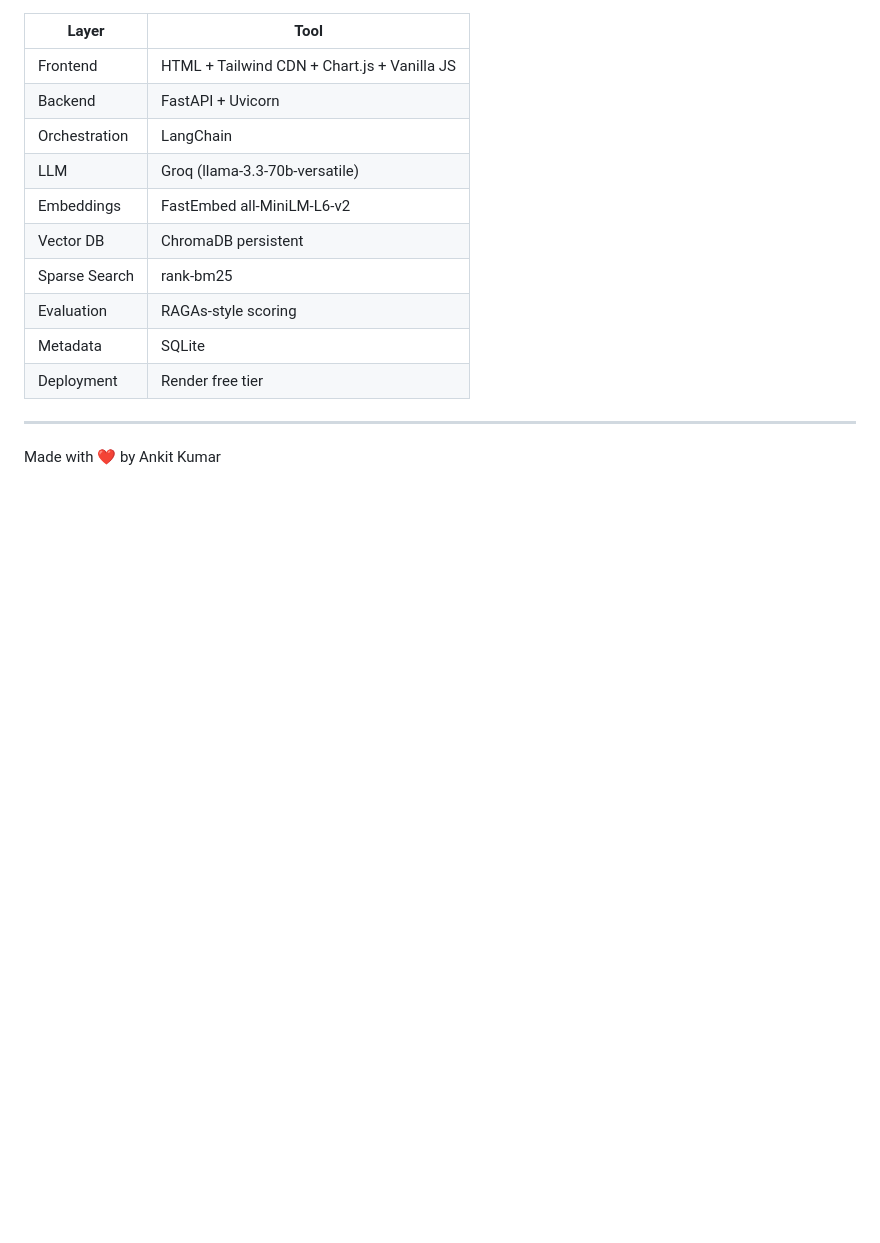
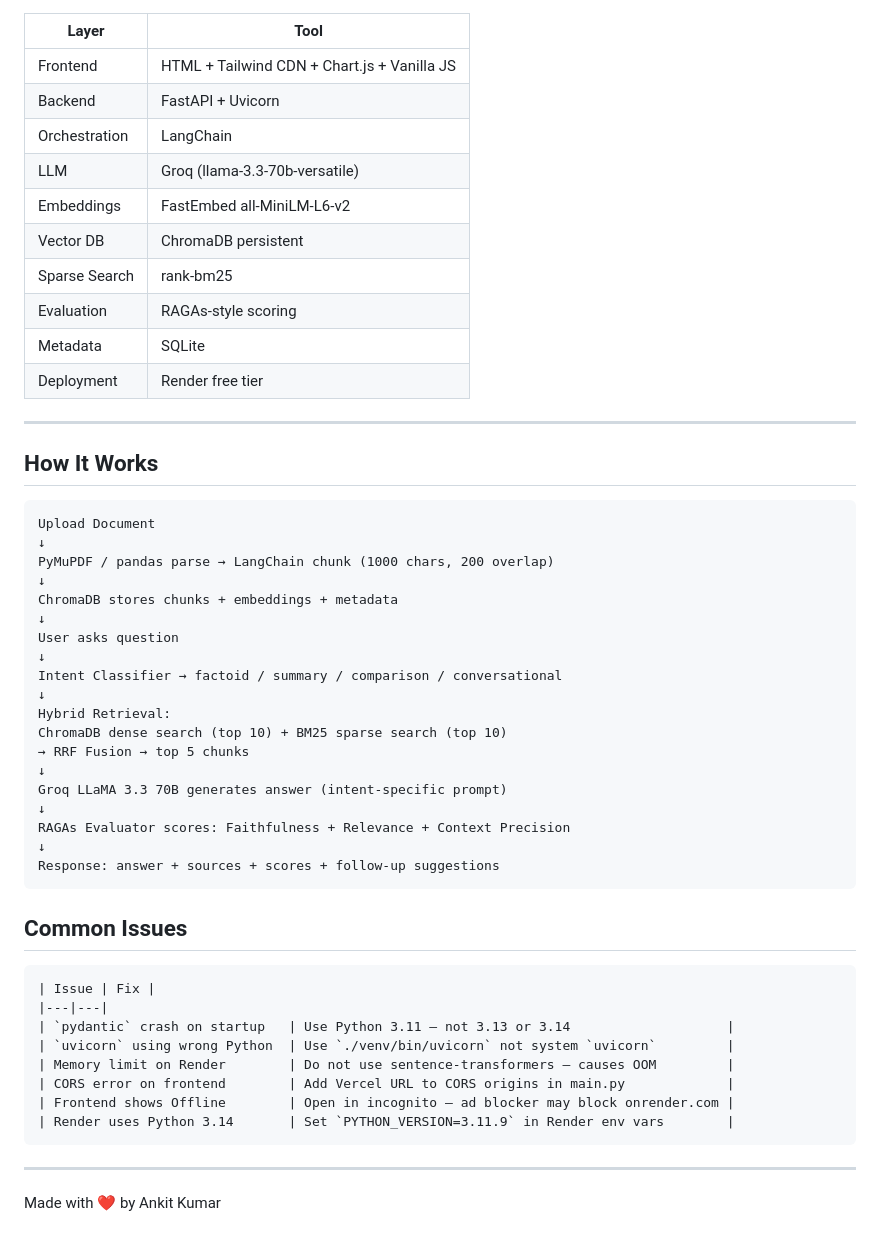
Before and after one commit to ankit071105/RagPro, a Markdown page: README.md, the part around one of its changes. GitHub-like rendering; blank space fills up the shorter version.

````diff
--- a/README.md
+++ b/README.md
@@ -107,4 +165,43 @@ SmartRAG-Pro/
 
 ---
 
+## How It Works
+
+```
+Upload Document
+↓
+PyMuPDF / pandas parse → LangChain chunk (1000 chars, 200 overlap)
+↓
+ChromaDB stores chunks + embeddings + metadata
+↓
+User asks question
+↓
+Intent Classifier → factoid / summary / comparison / conversational
+↓
+Hybrid Retrieval:
+ChromaDB dense search (top 10) + BM25 sparse search (top 10)
+→ RRF Fusion → top 5 chunks
+↓
+Groq LLaMA 3.3 70B generates answer (intent-specific prompt)
+↓
+RAGAs Evaluator scores: Faithfulness + Relevance + Context Precision
+↓
+Response: answer + sources + scores + follow-up suggestions
+```
+
+## Common Issues
+
+```
+| Issue | Fix |
+|---|---|
+| `pydantic` crash on startup   | Use Python 3.11 — not 3.13 or 3.14                    |
+| `uvicorn` using wrong Python  | Use `./venv/bin/uvicorn` not system `uvicorn`         |
+| Memory limit on Render        | Do not use sentence-transformers — causes OOM         |
+| CORS error on frontend        | Add Vercel URL to CORS origins in main.py             |
+| Frontend shows Offline        | Open in incognito — ad blocker may block onrender.com |
+| Render uses Python 3.14       | Set `PYTHON_VERSION=3.11.9` in Render env vars        |
+```
+---
+
+
 Made with ❤️ by Ankit Kumar
````
Also changed, not shown: other parts of README.md (+89 -31 lines).
